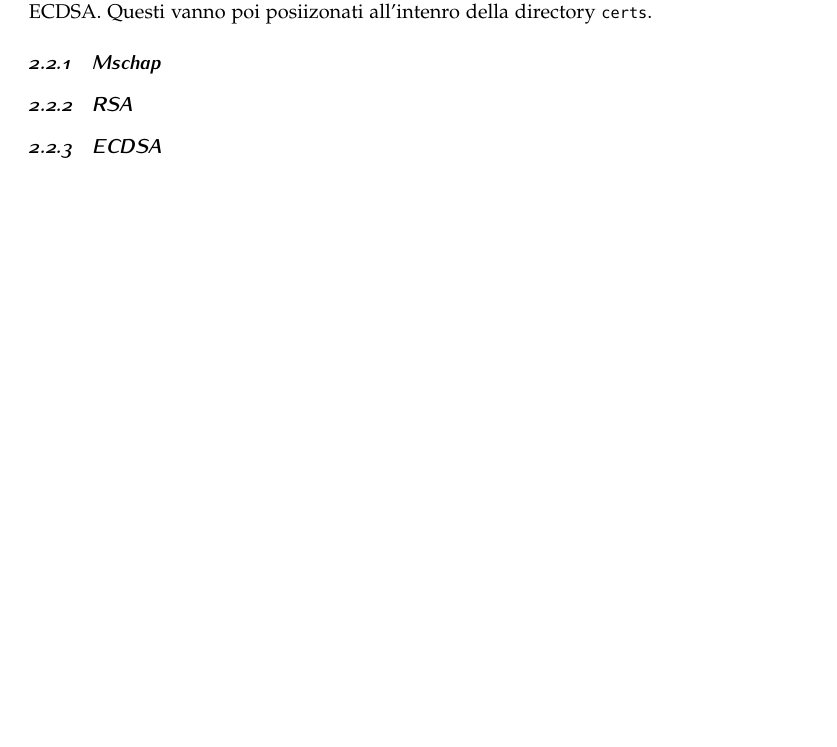
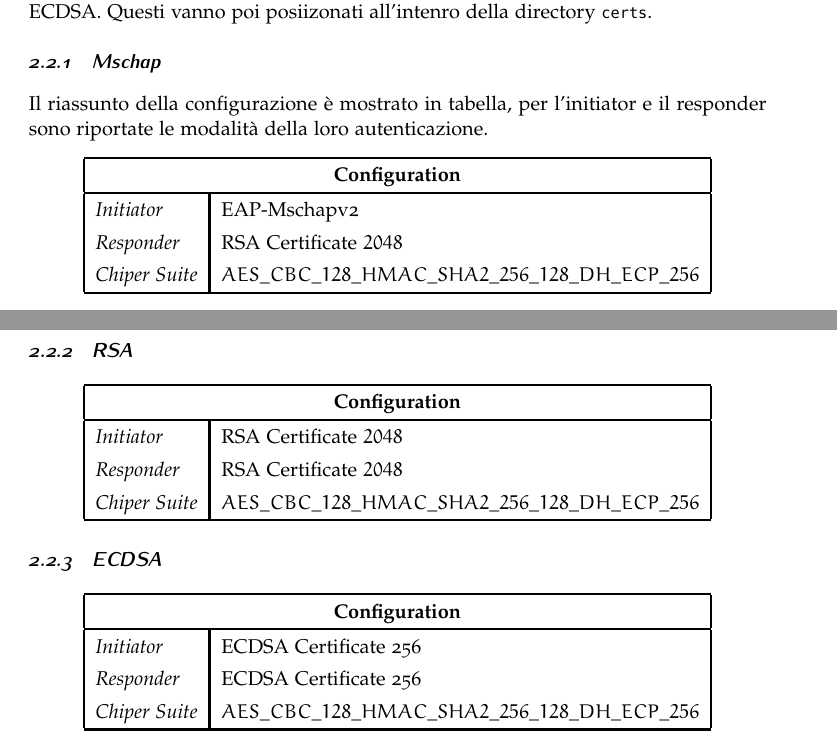
Before and after one commit to DavideDeZuane/IKE, a LaTeX thesis (Thesis/main.tex): part of page 5 of 7 before the commit and two parts of pages 5 and 6 of 8 after it, the two joined at a grey line, cut so that both start at the same text, the shorter picture padded with empty space. Compiled offline with pdfLaTeX.

```diff
--- a/Thesis/main.tex
+++ b/Thesis/main.tex
@@ -247,11 +248,55 @@
 
 
 \subsubsection{Mschap}
+Il riassunto della configurazione è mostrato in tabella, per l'initiator e il responder sono riportate le modalità della loro autenticazione.
+\begin{center}
+    \setlength{\arrayrulewidth}{0.4mm}
+    \renewcommand{\arraystretch}{1.3}
+    \begin{tabular}{|l|l|}
+        \hline
+        \multicolumn{2}{|c|}{\textbf{Configuration}} \\
+        \hline
+        \textit{Initiator} & EAP-Mschapv2 \\
+        \textit{Responder} & RSA Certificate $2048$ \\
+        \textit{Chiper Suite} & $AES\_CBC\_128\_HMAC\_SHA2\_256\_128\_DH\_ECP\_256$ \\
+        \hline
+    \end{tabular}
+\end{center}
+
+\noindent
+Esaminando gli scambi di IKE AUTH osserviamo che questa modalità richiede in totale $4$ exchange.
 
 \subsubsection{RSA}
 
+\begin{center}
+    \setlength{\arrayrulewidth}{0.4mm}
+    \renewcommand{\arraystretch}{1.3}
+    \begin{tabular}{|l|l|}
+        \hline
+        \multicolumn{2}{|c|}{\textbf{Configuration}} \\
+        \hline
+        \textit{Initiator} & RSA Certificate $2048$ \\
+        \textit{Responder} & RSA Certificate $2048$ \\
+        \textit{Chiper Suite} & $AES\_CBC\_128\_HMAC\_SHA2\_256\_128\_DH\_ECP\_256$ \\
+        \hline
+    \end{tabular}
+\end{center}
+
 \subsubsection{ECDSA}
 
+\begin{center}
+    \setlength{\arrayrulewidth}{0.4mm}
+    \renewcommand{\arraystretch}{1.3}
+    \begin{tabular}{|l|l|}
+        \hline
+        \multicolumn{2}{|c|}{\textbf{Configuration}} \\
+        \hline
+        \textit{Initiator} & ECDSA Certificate 256\\
+        \textit{Responder} & ECDSA Certificate 256 \\
+        \textit{Chiper Suite} & $AES\_CBC\_128\_HMAC\_SHA2\_256\_128\_DH\_ECP\_256$ \\
+        \hline
+    \end{tabular}
+\end{center}
 %------------------------------------------------
 
 %----------------------------------------------------------------------------------------
```
Also changed, not shown: Thesis/sample.bib (+13 -7 lines), Thesis/main.pdf, Thesis/main.tex (4 more changed lines).
